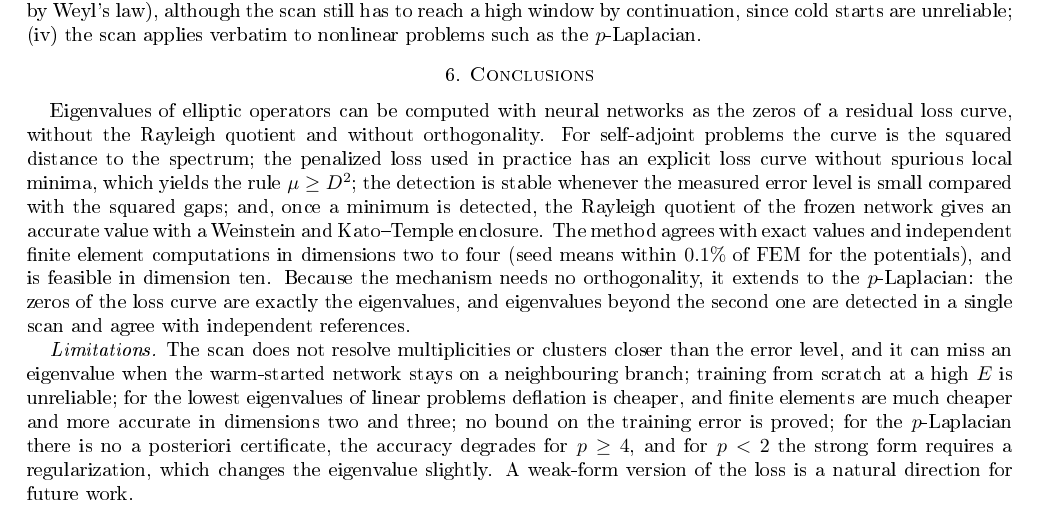
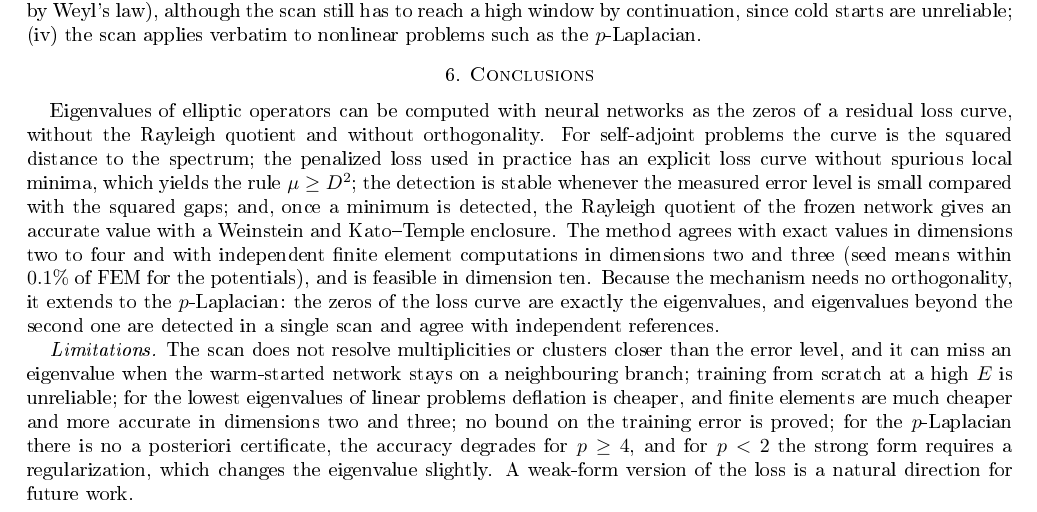
Before and after one commit to jfbonder/PINN-eigenvalues-v2, a LaTeX paper (paper/v4-short/FBS-v4-short.tex): part of page 11 of 27, cut so that both start at the same text. The pictures show the PDF file paper/v4-short/FBS-v4-short.pdf that the author committed with the source.

Commit message:
Paper v4 and v4-short: FEM validation is in dimensions two and three only
Co-Authored-By: Claude Opus 5.5 <noreply@anthropic.com>
Claude-Session: https://claude.ai/code/session_01LBysrESxVHBErxxvKEs6RE

```diff
--- a/paper/v4-short/FBS-v4-short.tex
+++ b/paper/v4-short/FBS-v4-short.tex
@@ -48,8 +48,8 @@ has no spurious local minima and yields an explicit rule for the penalty paramet
 stable under training and sampling errors that are small compared with the squared spectral gaps,
 and in the linear case every computed eigenvalue carries an a posteriori Weinstein and Kato--Temple
 enclosure. For the $p$-Laplacian the zeros of the loss curve are exactly the eigenvalues and the
-curve lies below a parabola at each of them. Experiments in dimensions two to four agree with exact
-values and with independent finite element and shooting computations, including $p$-Laplacian
+curve lies below a parabola at each of them. Experiments agree with exact values in dimensions two to four and with independent finite element
+(dimensions two and three) and shooting computations, including $p$-Laplacian
 eigenvalues beyond the second; in dimension ten, where mesh-based methods are not practical, the
 method locates the first two eigenvalues to within $1\%$ (single run, weak certificate). The method
 does not resolve multiplicities and, for the lowest eigenvalues of linear problems, it is more
@@ -766,8 +766,8 @@ curve is the squared distance to the spectrum; the penalized loss used in practi
 loss curve without spurious local minima, which yields the rule $\mu\ge D^2$; the detection is stable
 whenever the measured error level is small compared with the squared gaps; and, once a minimum is
 detected, the Rayleigh quotient of the frozen network gives an accurate value with a Weinstein and
-Kato--Temple enclosure. The method agrees with exact values and independent finite element
-computations in dimensions two to four (seed means within $0.1\%$ of FEM for the potentials), and is
+Kato--Temple enclosure. The method agrees with exact values in dimensions two to four and with independent finite element
+computations in dimensions two and three (seed means within $0.1\%$ of FEM for the potentials), and is
 feasible in dimension ten. Because the mechanism needs no orthogonality, it extends to the
 $p$-Laplacian: the zeros of the loss curve are exactly the eigenvalues, and eigenvalues beyond the
 second one are detected in a single scan and agree with independent references.
```
Also changed, not shown: paper/v4/FBS-v4.tex (+5 -4 lines), paper/v4-short/FBS-v4-short.pdf, 6 other files.
